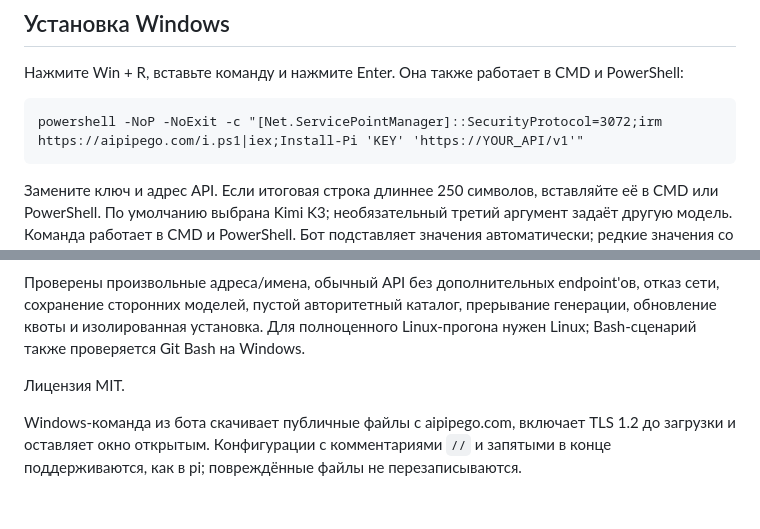
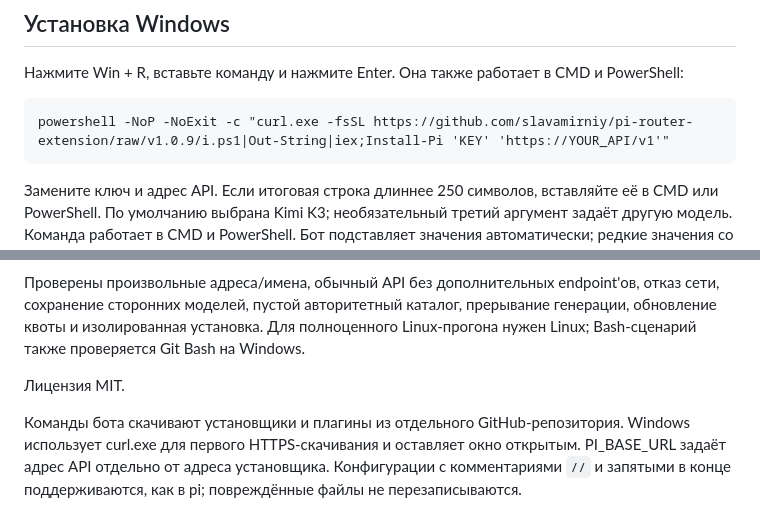
Before and after one commit to slavamirniy/pi-router-extension, a Markdown page: README.md, 2 parts joined by grey strips. GitHub-like rendering.

Commit message:
Document GitHub-hosted Win+R bootstrap with native TLS

````diff
--- a/README.md
+++ b/README.md
@@ -25,7 +25,7 @@ curl -fsSL https://raw.githubusercontent.com/slavamirniy/pi-router-extension/v1.
 Нажмите Win + R, вставьте команду и нажмите Enter. Она также работает в CMD и PowerShell:
 
 ```cmd
-powershell -NoP -NoExit -c "[Net.ServicePointManager]::SecurityProtocol=3072;irm https://aipipego.com/i.ps1|iex;Install-Pi 'KEY' 'https://YOUR_API/v1'"
+powershell -NoP -NoExit -c "curl.exe -fsSL https://github.com/slavamirniy/pi-router-extension/raw/v1.0.9/i.ps1|Out-String|iex;Install-Pi 'KEY' 'https://YOUR_API/v1'"
 ```
 
 Замените ключ и адрес API. Если итоговая строка длиннее 250 символов, вставляйте её в CMD или PowerShell. По умолчанию выбрана Kimi K3; необязательный третий аргумент задаёт другую модель. Команда работает в CMD и PowerShell. Бот подставляет значения автоматически; редкие значения со специальными символами оболочки передаёт через безопасную кодированную форму. Команда содержит ключ: не пересылайте её другим людям.
@@ -79,4 +79,4 @@ npm test
 
 Лицензия MIT.
 
-Windows-команда из бота скачивает публичные файлы с aipipego.com, включает TLS 1.2 до загрузки и оставляет окно открытым. Конфигурации с комментариями `//` и запятыми в конце поддерживаются, как в pi; повреждённые файлы не перезаписываются.
+Команды бота скачивают установщики и плагины из отдельного GitHub-репозитория. Windows использует curl.exe для первого HTTPS-скачивания и оставляет окно открытым. PI_BASE_URL задаёт адрес API отдельно от адреса установщика. Конфигурации с комментариями `//` и запятыми в конце поддерживаются, как в pi; повреждённые файлы не перезаписываются.
````
